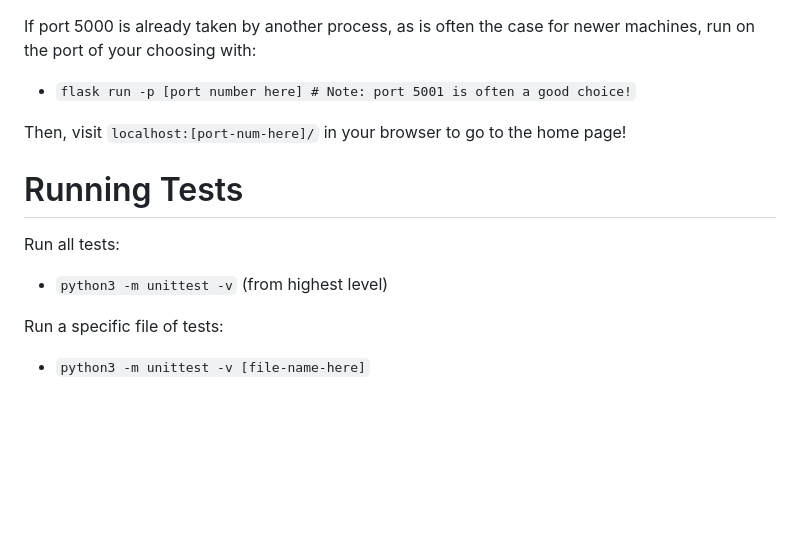
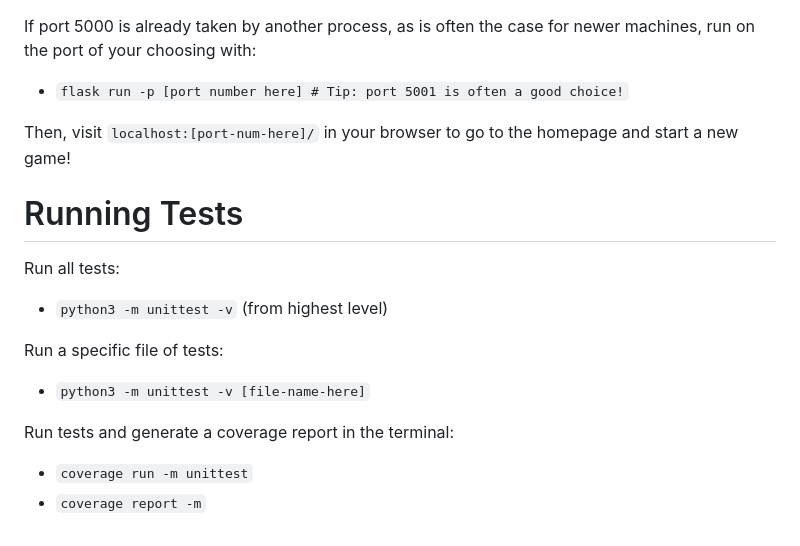
Before and after one commit to sarmini1/mastermind, a Markdown page: README.md, the part around the change printed below. GitHub-like rendering; blank space fills up the shorter version.

```diff
--- a/README.md
+++ b/README.md
@@ -110,9 +113,10 @@ If you want to run on port 5000, from the top-level directory, run:
 If port 5000 is already taken by another process, as is often the case for
 newer machines, run on the port of your choosing with:
 
- - `flask run -p [port number here] # Note: port 5001 is often a good choice!`
+ - `flask run -p [port number here] # Tip: port 5001 is often a good choice!`
 
-Then, visit `localhost:[port-num-here]/` in your browser to go to the home page!
+Then, visit `localhost:[port-num-here]/` in your browser to go to the homepage
+and start a new game!
 
 Running Tests
 =============
@@ -122,3 +126,8 @@ Run all tests:
 
 Run a specific file of tests:
 - `python3 -m unittest -v [file-name-here]`
+
+Run tests and generate a coverage report in the terminal:
+
+- `coverage run -m unittest`
+- `coverage report -m`
```
Also changed, not shown: other parts of README.md (+21 -18 lines).
